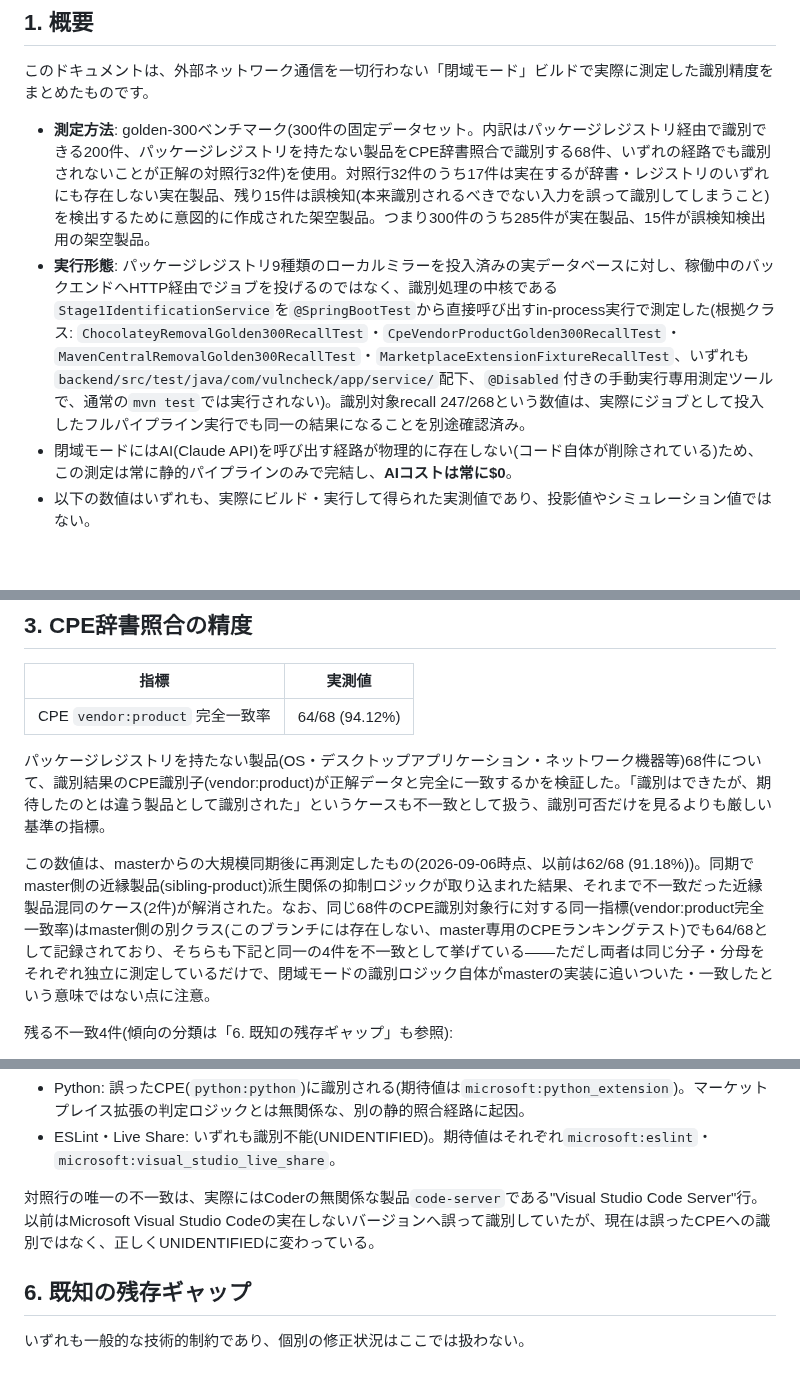
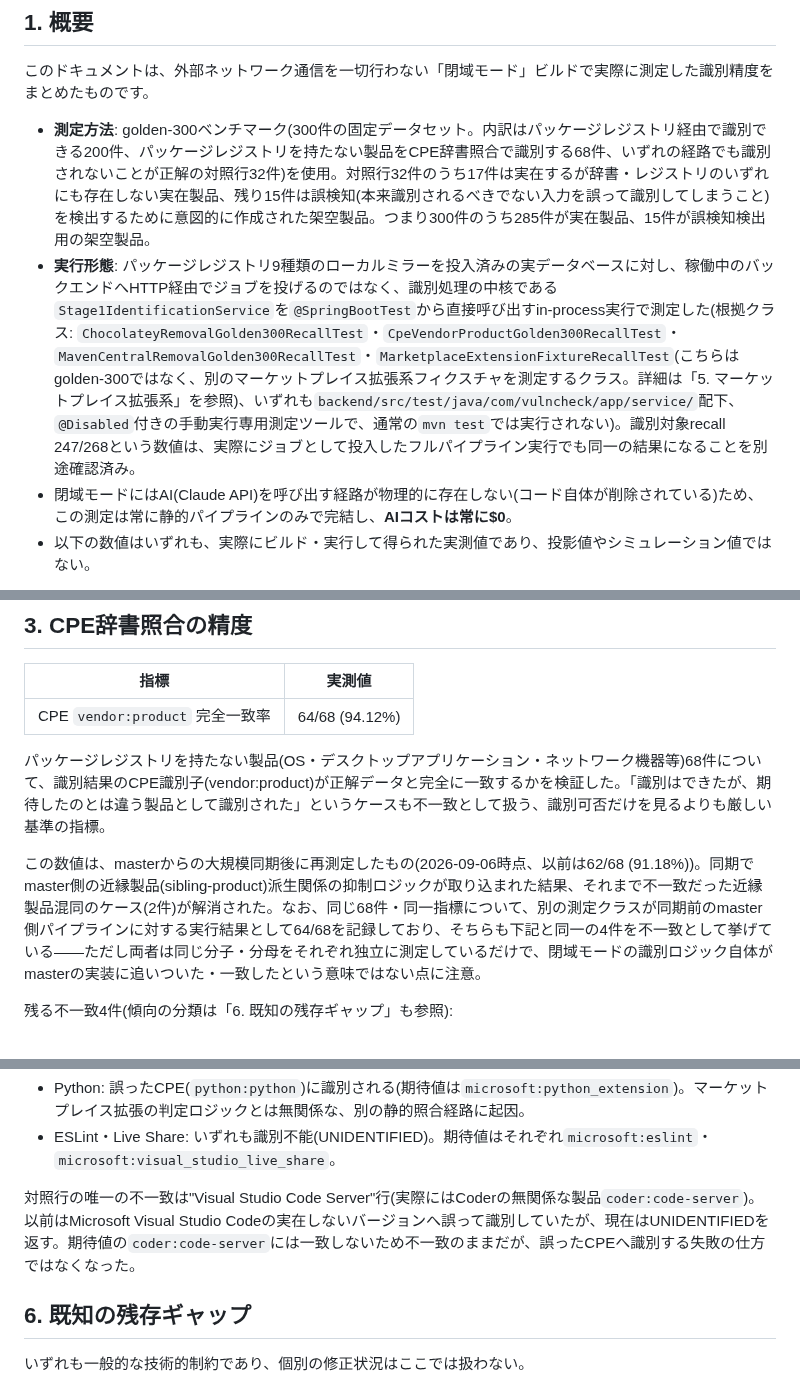
Before and after one commit to ykiasito/research_vulenerability, a Markdown page: docs/public/MEASURED_ACCURACY.md, 3 parts joined by grey strips. GitHub-like rendering; blank space fills up the shorter version.

Commit message:
Fix senior-reviewer REVISE round 2 findings in MEASURED_ACCURACY.md
- Section 3: remove the false claim that
  Backlog299CpeRankingGolden300RecallTest doesn't exist on this branch
  (it does, it arrived via the sync). The real distinction is that its
  64/68 figure is a pre-sync master-pipeline run, not a closed-mode
  run -- reworded the parenthetical to rest the independence claim on
  when/against which pipeline the number was recorded.
- Section 5: remove the self-contradictory "正しく" describing the
  control-row miss ("Visual Studio Code Server") as correctly
  UNIDENTIFIED. Ground truth for that row is IDENTIFIED_CPE /
  coder:code-server (test-data/marketplace-extension-fixture.csv), so
  UNIDENTIFIED is still a miss, just no longer a wrong-CPE miss.
- Section 1: clarify that MarketplaceExtensionFixtureRecallTest
  measures the separate marketplace-extension fixture (see section 5),
  not golden-300, to avoid implying it shares golden-300's scope.

Docs-only, no code/test impact.

```diff
--- a/docs/public/MEASURED_ACCURACY.md
+++ b/docs/public/MEASURED_ACCURACY.md
@@ -11,7 +11,7 @@
 このドキュメントは、外部ネットワーク通信を一切行わない「閉域モード」ビルドで実際に測定した識別精度をまとめたものです。
 
 - **測定方法**: golden-300ベンチマーク(300件の固定データセット。内訳はパッケージレジストリ経由で識別できる200件、パッケージレジストリを持たない製品をCPE辞書照合で識別する68件、いずれの経路でも識別されないことが正解の対照行32件)を使用。対照行32件のうち17件は実在するが辞書・レジストリのいずれにも存在しない実在製品、残り15件は誤検知(本来識別されるべきでない入力を誤って識別してしまうこと)を検出するために意図的に作成された架空製品。つまり300件のうち285件が実在製品、15件が誤検知検出用の架空製品。
-- **実行形態**: パッケージレジストリ9種類のローカルミラーを投入済みの実データベースに対し、稼働中のバックエンドへHTTP経由でジョブを投げるのではなく、識別処理の中核である`Stage1IdentificationService`を`@SpringBootTest`から直接呼び出すin-process実行で測定した(根拠クラス: `ChocolateyRemovalGolden300RecallTest`・`CpeVendorProductGolden300RecallTest`・`MavenCentralRemovalGolden300RecallTest`・`MarketplaceExtensionFixtureRecallTest`、いずれも`backend/src/test/java/com/vulncheck/app/service/`配下、`@Disabled`付きの手動実行専用測定ツールで、通常の`mvn test`では実行されない)。識別対象recall 247/268という数値は、実際にジョブとして投入したフルパイプライン実行でも同一の結果になることを別途確認済み。
+- **実行形態**: パッケージレジストリ9種類のローカルミラーを投入済みの実データベースに対し、稼働中のバックエンドへHTTP経由でジョブを投げるのではなく、識別処理の中核である`Stage1IdentificationService`を`@SpringBootTest`から直接呼び出すin-process実行で測定した(根拠クラス: `ChocolateyRemovalGolden300RecallTest`・`CpeVendorProductGolden300RecallTest`・`MavenCentralRemovalGolden300RecallTest`・`MarketplaceExtensionFixtureRecallTest`(こちらはgolden-300ではなく、別のマーケットプレイス拡張系フィクスチャを測定するクラス。詳細は「5. マーケットプレイス拡張系」を参照)、いずれも`backend/src/test/java/com/vulncheck/app/service/`配下、`@Disabled`付きの手動実行専用測定ツールで、通常の`mvn test`では実行されない)。識別対象recall 247/268という数値は、実際にジョブとして投入したフルパイプライン実行でも同一の結果になることを別途確認済み。
 - 閉域モードにはAI(Claude API)を呼び出す経路が物理的に存在しない(コード自体が削除されている)ため、この測定は常に静的パイプラインのみで完結し、**AIコストは常に$0**。
 - 以下の数値はいずれも、実際にビルド・実行して得られた実測値であり、投影値やシミュレーション値ではない。
 
@@ -34,7 +34,7 @@
 
 パッケージレジストリを持たない製品(OS・デスクトップアプリケーション・ネットワーク機器等)68件について、識別結果のCPE識別子(vendor:product)が正解データと完全に一致するかを検証した。「識別はできたが、期待したのとは違う製品として識別された」というケースも不一致として扱う、識別可否だけを見るよりも厳しい基準の指標。
 
-この数値は、masterからの大規模同期後に再測定したもの(2026-09-06時点、以前は62/68 (91.18%))。同期でmaster側の近縁製品(sibling-product)派生関係の抑制ロジックが取り込まれた結果、それまで不一致だった近縁製品混同のケース(2件)が解消された。なお、同じ68件のCPE識別対象行に対する同一指標(vendor:product完全一致率)はmaster側の別クラス(このブランチには存在しない、master専用のCPEランキングテスト)でも64/68として記録されており、そちらも下記と同一の4件を不一致として挙げている——ただし両者は同じ分子・分母をそれぞれ独立に測定しているだけで、閉域モードの識別ロジック自体がmasterの実装に追いついた・一致したという意味ではない点に注意。
+この数値は、masterからの大規模同期後に再測定したもの(2026-09-06時点、以前は62/68 (91.18%))。同期でmaster側の近縁製品(sibling-product)派生関係の抑制ロジックが取り込まれた結果、それまで不一致だった近縁製品混同のケース(2件)が解消された。なお、同じ68件・同一指標について、別の測定クラスが同期前のmaster側パイプラインに対する実行結果として64/68を記録しており、そちらも下記と同一の4件を不一致として挙げている——ただし両者は同じ分子・分母をそれぞれ独立に測定しているだけで、閉域モードの識別ロジック自体がmasterの実装に追いついた・一致したという意味ではない点に注意。
 
 残る不一致4件(傾向の分類は「6. 既知の残存ギャップ」も参照):
 
@@ -67,7 +67,7 @@ Maven CentralはToS(利用規約)上の理由から、閉域モードでは意
 - Python: 誤ったCPE(`python:python`)に識別される(期待値は`microsoft:python_extension`)。マーケットプレイス拡張の判定ロジックとは無関係な、別の静的照合経路に起因。
 - ESLint・Live Share: いずれも識別不能(UNIDENTIFIED)。期待値はそれぞれ`microsoft:eslint`・`microsoft:visual_studio_live_share`。
 
-対照行の唯一の不一致は、実際にはCoderの無関係な製品`code-server`である"Visual Studio Code Server"行。以前はMicrosoft Visual Studio Codeの実在しないバージョンへ誤って識別していたが、現在は誤ったCPEへの識別ではなく、正しくUNIDENTIFIEDに変わっている。
+対照行の唯一の不一致は"Visual Studio Code Server"行(実際にはCoderの無関係な製品`coder:code-server`)。以前はMicrosoft Visual Studio Codeの実在しないバージョンへ誤って識別していたが、現在はUNIDENTIFIEDを返す。期待値の`coder:code-server`には一致しないため不一致のままだが、誤ったCPEへ識別する失敗の仕方ではなくなった。
 
 ## 6. 既知の残存ギャップ
 
```
